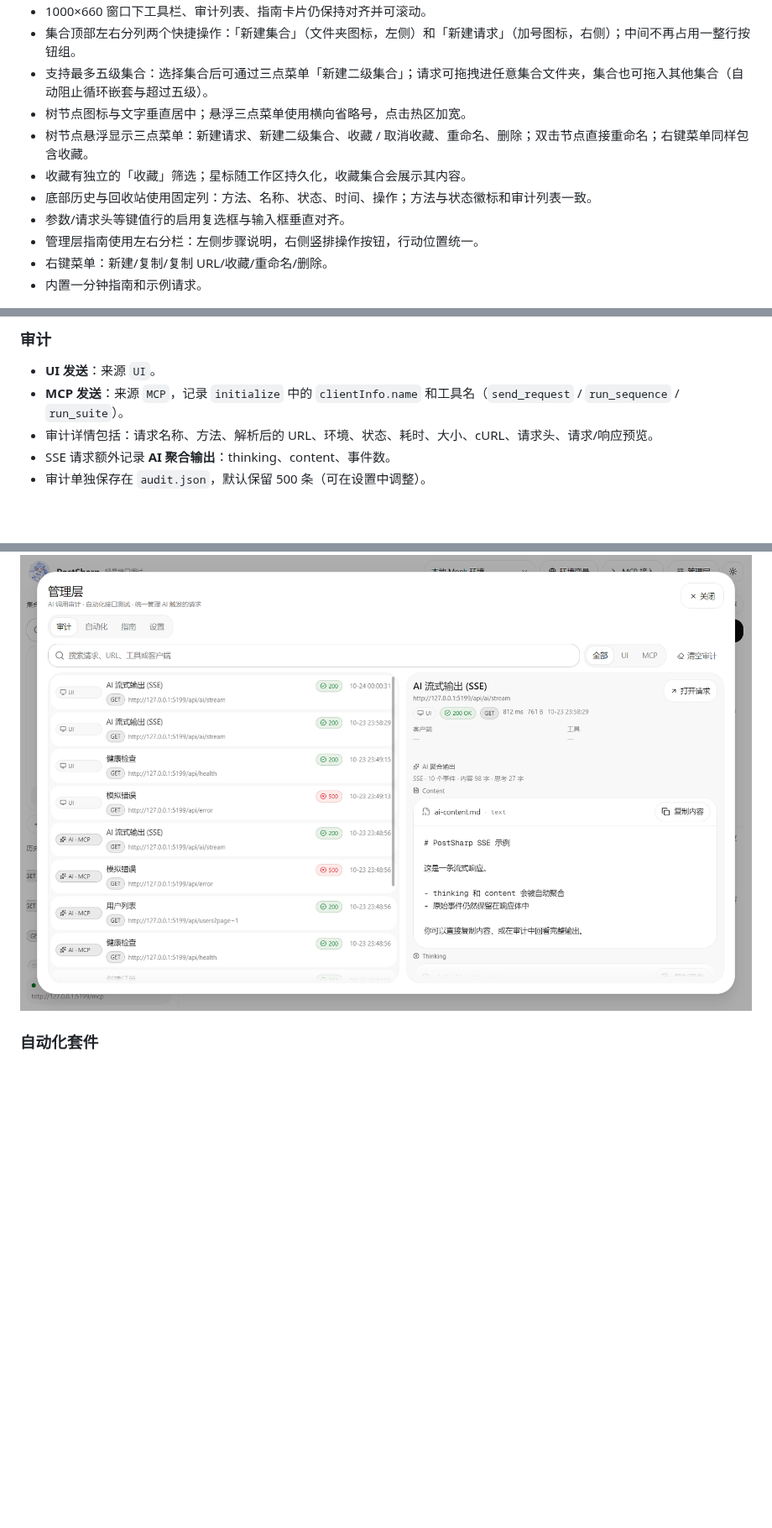
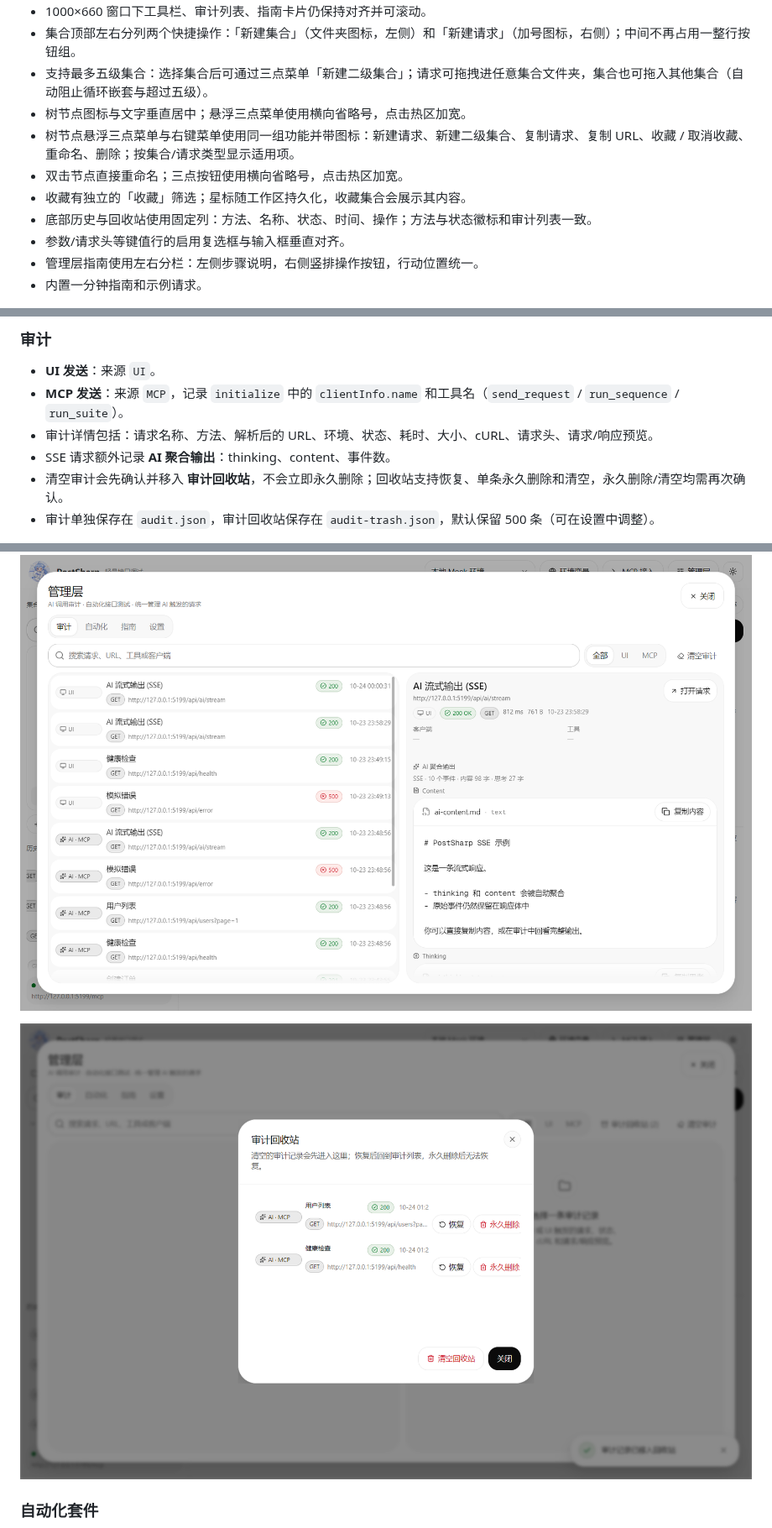
Before and after one commit to mrsealhh/postsharp, a Markdown page: README.md, 3 parts joined by grey strips. Shown at 84% size. Rendered like a GitHub page; pictures changed too: docs/audit-trash.png (added); blank space fills up the shorter version.

Commit message:
feat: unify tree menus and add audit recycle bin

```diff
--- a/README.md
+++ b/README.md
@@ -77,12 +77,12 @@ PostSharp 的定位是：
 - 集合顶部左右分列两个快捷操作：「新建集合」（文件夹图标，左侧）和「新建请求」（加号图标，右侧）；中间不再占用一整行按钮组。
 - 支持最多五级集合：选择集合后可通过三点菜单「新建二级集合」；请求可拖拽进任意集合文件夹，集合也可拖入其他集合（自动阻止循环嵌套与超过五级）。
 - 树节点图标与文字垂直居中；悬浮三点菜单使用横向省略号，点击热区加宽。
-- 树节点悬浮显示三点菜单：新建请求、新建二级集合、收藏 / 取消收藏、重命名、删除；双击节点直接重命名；右键菜单同样包含收藏。
+- 树节点悬浮三点菜单与右键菜单使用同一组功能并带图标：新建请求、新建二级集合、复制请求、复制 URL、收藏 / 取消收藏、重命名、删除；按集合/请求类型显示适用项。
+- 双击节点直接重命名；三点按钮使用横向省略号，点击热区加宽。
 - 收藏有独立的「收藏」筛选；星标随工作区持久化，收藏集合会展示其内容。
 - 底部历史与回收站使用固定列：方法、名称、状态、时间、操作；方法与状态徽标和审计列表一致。
 - 参数/请求头等键值行的启用复选框与输入框垂直对齐。
 - 管理层指南使用左右分栏：左侧步骤说明，右侧竖排操作按钮，行动位置统一。
-- 右键菜单：新建/复制/复制 URL/收藏/重命名/删除。
 - 内置一分钟指南和示例请求。
 
 ![节点悬浮操作](docs/tree-actions.png)
@@ -207,9 +207,12 @@ http://127.0.0.1:5199/mcp
 - **MCP 发送**：来源 `MCP`，记录 `initialize` 中的 `clientInfo.name` 和工具名（`send_request` / `run_sequence` / `run_suite`）。
 - 审计详情包括：请求名称、方法、解析后的 URL、环境、状态、耗时、大小、cURL、请求头、请求/响应预览。
 - SSE 请求额外记录 **AI 聚合输出**：thinking、content、事件数。
-- 审计单独保存在 `audit.json`，默认保留 500 条（可在设置中调整）。
+- 清空审计会先确认并移入 **审计回收站**，不会立即永久删除；回收站支持恢复、单条永久删除和清空，永久删除/清空均需再次确认。
+- 审计单独保存在 `audit.json`，审计回收站保存在 `audit-trash.json`，默认保留 500 条（可在设置中调整）。
 
 ![AI 审计](docs/management-audit.png)
+
+![审计回收站](docs/audit-trash.png)
 
 ### 自动化套件
 
```
Also changed, not shown: other parts of README.md (+6 -1 lines), docs/context-menu.png, 5 other files.
